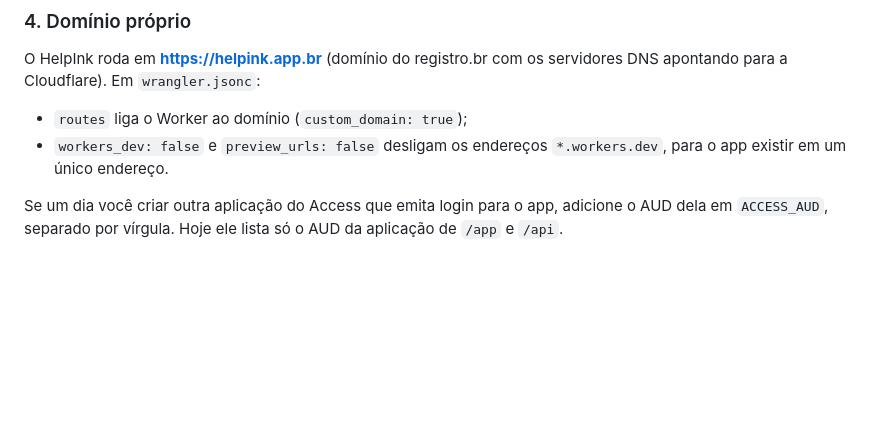
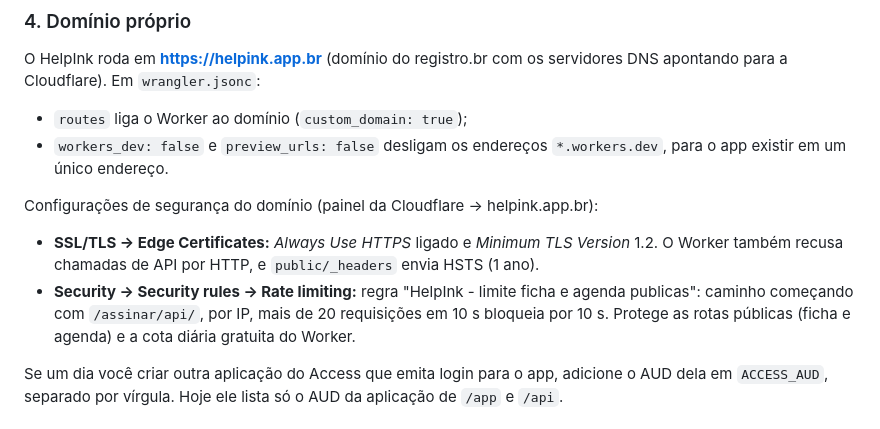
Before and after one commit to LeonardoCarvalho23/HelpInk, a Markdown page: README.md, the part around the change. Rendered like a GitHub page; blank space fills up the shorter version.

Commit message:
README: HTTPS obrigatório, TLS 1.2 e limite de requisições
Co-Authored-By: Claude Opus 5.5 <noreply@anthropic.com>

```diff
--- a/README.md
+++ b/README.md
@@ -110,6 +110,14 @@ apontando para a Cloudflare). Em `wrangler.jsonc`:
 - `workers_dev: false` e `preview_urls: false` desligam os endereços `*.workers.dev`,
   para o app existir em um único endereço.
 
+Configurações de segurança do domínio (painel da Cloudflare → helpink.app.br):
+
+- **SSL/TLS → Edge Certificates:** *Always Use HTTPS* ligado e *Minimum TLS Version* 1.2.
+  O Worker também recusa chamadas de API por HTTP, e `public/_headers` envia HSTS (1 ano).
+- **Security → Security rules → Rate limiting:** regra "HelpInk - limite ficha e agenda
+  publicas": caminho começando com `/assinar/api/`, por IP, mais de 20 requisições em 10 s
+  bloqueia por 10 s. Protege as rotas públicas (ficha e agenda) e a cota diária gratuita do Worker.
+
 Se um dia você criar outra aplicação do Access que emita login para o app, adicione o AUD dela em
 `ACCESS_AUD`, separado por vírgula. Hoje ele lista só o AUD da aplicação de `/app` e `/api`.
 
```
